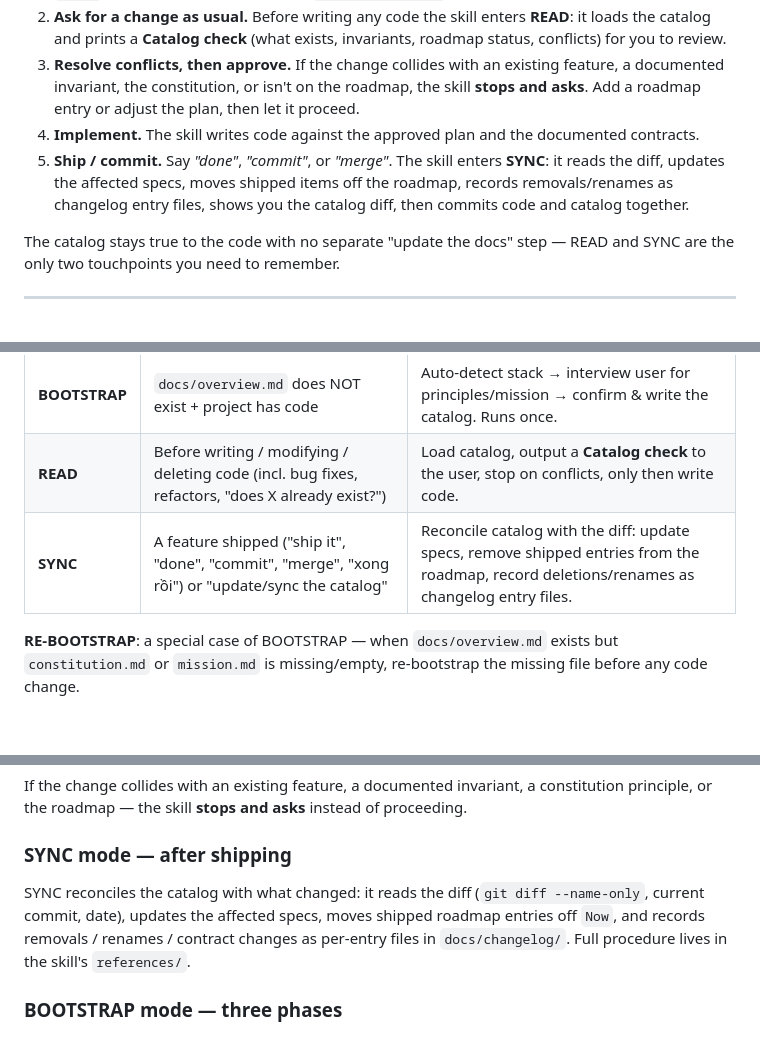
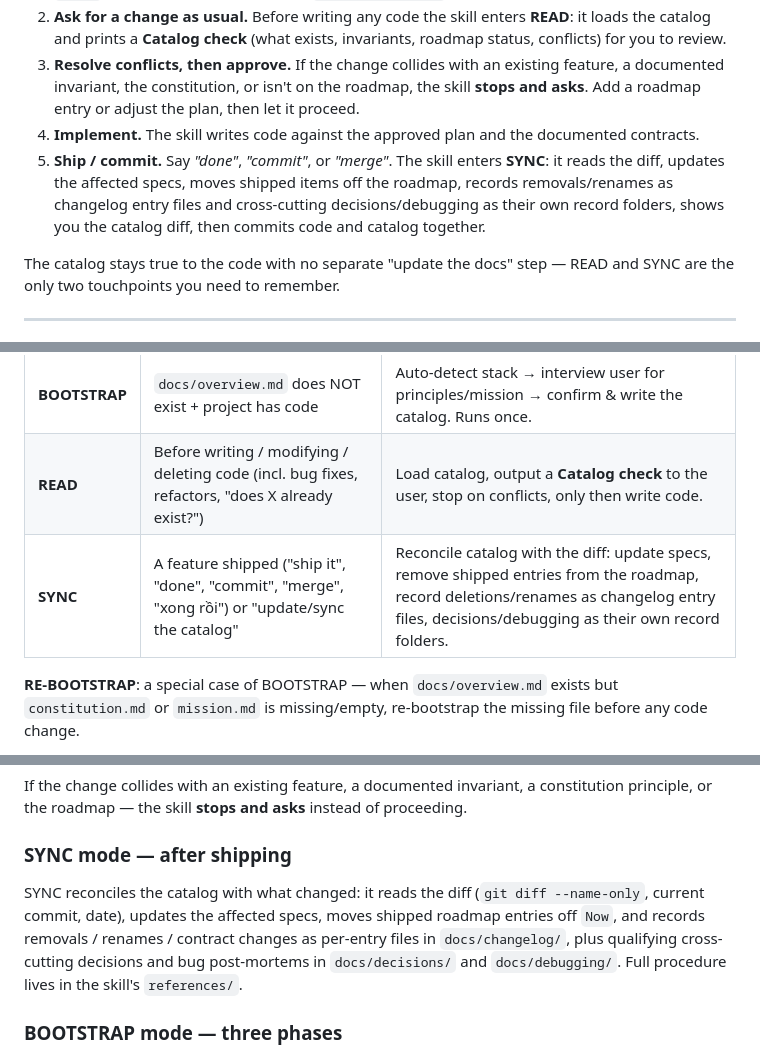
Before and after one commit to ngocquang/source-of-truth, a Markdown page: README.md, 3 parts joined by grey strips. Drawn GitHub-style; blank space fills up the shorter version.

Commit message:
docs: name the record folders in the README SYNC row

```diff
--- a/README.md
+++ b/README.md
@@ -197,7 +197,7 @@ You don't invoke the skill manually — it activates on context. The whole loop
 2. **Ask for a change as usual.** Before writing any code the skill enters **READ**: it loads the catalog and prints a **Catalog check** (what exists, invariants, roadmap status, conflicts) for you to review.
 3. **Resolve conflicts, then approve.** If the change collides with an existing feature, a documented invariant, the constitution, or isn't on the roadmap, the skill **stops and asks**. Add a roadmap entry or adjust the plan, then let it proceed.
 4. **Implement.** The skill writes code against the approved plan and the documented contracts.
-5. **Ship / commit.** Say *"done"*, *"commit"*, or *"merge"*. The skill enters **SYNC**: it reads the diff, updates the affected specs, moves shipped items off the roadmap, records removals/renames as changelog entry files, shows you the catalog diff, then commits code and catalog together.
+5. **Ship / commit.** Say *"done"*, *"commit"*, or *"merge"*. The skill enters **SYNC**: it reads the diff, updates the affected specs, moves shipped items off the roadmap, records removals/renames as changelog entry files and cross-cutting decisions/debugging as their own record folders, shows you the catalog diff, then commits code and catalog together.
 
 The catalog stays true to the code with no separate "update the docs" step — READ and SYNC are the only two touchpoints you need to remember.
 
@@ -211,7 +211,7 @@ The skill operates in three modes, selected automatically by context:
 |---|---|---|
 | **BOOTSTRAP** | `docs/overview.md` does NOT exist + project has code | Auto-detect stack → interview user for principles/mission → confirm & write the catalog. Runs once. |
 | **READ** | Before writing / modifying / deleting code (incl. bug fixes, refactors, "does X already exist?") | Load catalog, output a **Catalog check** to the user, stop on conflicts, only then write code. |
-| **SYNC** | A feature shipped ("ship it", "done", "commit", "merge", "xong rồi") or "update/sync the catalog" | Reconcile catalog with the diff: update specs, remove shipped entries from the roadmap, record deletions/renames as changelog entry files. |
+| **SYNC** | A feature shipped ("ship it", "done", "commit", "merge", "xong rồi") or "update/sync the catalog" | Reconcile catalog with the diff: update specs, remove shipped entries from the roadmap, record deletions/renames as changelog entry files, decisions/debugging as their own record folders. |
 
 **RE-BOOTSTRAP**: a special case of BOOTSTRAP — when `docs/overview.md` exists but `constitution.md` or `mission.md` is missing/empty, re-bootstrap the missing file before any code change.
 
@@ -238,7 +240,7 @@ If the change collides with an existing feature, a documented invariant, a const
 
 ### SYNC mode — after shipping
 
-SYNC reconciles the catalog with what changed: it reads the diff (`git diff --name-only`, current commit, date), updates the affected specs, moves shipped roadmap entries off `Now`, and records removals / renames / contract changes as per-entry files in `docs/changelog/`. Full procedure lives in the skill's `references/`.
+SYNC reconciles the catalog with what changed: it reads the diff (`git diff --name-only`, current commit, date), updates the affected specs, moves shipped roadmap entries off `Now`, and records removals / renames / contract changes as per-entry files in `docs/changelog/`, plus qualifying cross-cutting decisions and bug post-mortems in `docs/decisions/` and `docs/debugging/`. Full procedure lives in the skill's `references/`.
 
 ### BOOTSTRAP mode — three phases
 
```
Also changed, not shown: other parts of README.md (+2 -0 lines).
